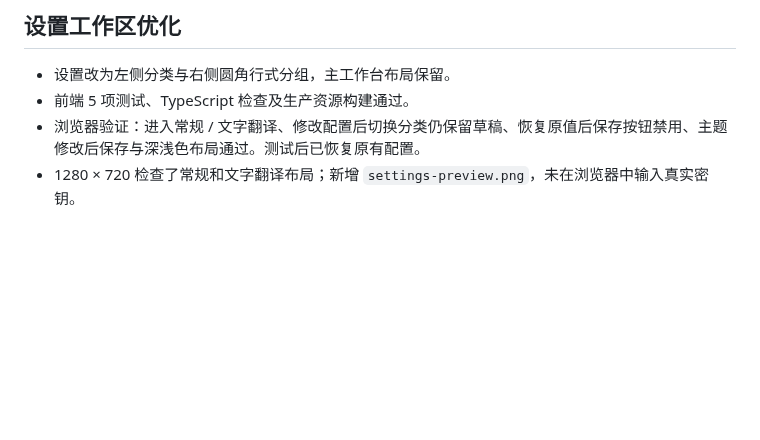
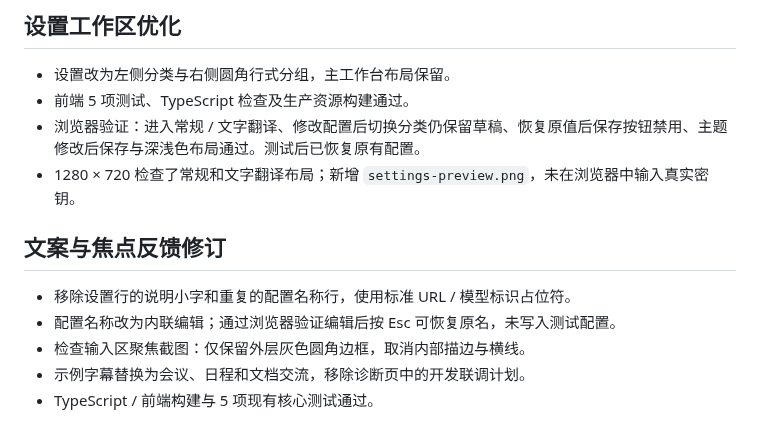
Before and after one commit to Zhiruosama/VoxBridge, a Markdown page: docs/validation/2026-10-22-windows.md, the part around the change. Drawn GitHub-style; blank space fills up the shorter version.

```diff
--- a/docs/validation/2026-10-22-windows.md
+++ b/docs/validation/2026-10-22-windows.md
@@ -55,3 +55,11 @@
 - 前端 5 项测试、TypeScript 检查及生产资源构建通过。
 - 浏览器验证：进入常规 / 文字翻译、修改配置后切换分类仍保留草稿、恢复原值后保存按钮禁用、主题修改后保存与深浅色布局通过。测试后已恢复原有配置。
 - 1280 × 720 检查了常规和文字翻译布局；新增 `settings-preview.png`，未在浏览器中输入真实密钥。
+
+## 文案与焦点反馈修订
+
+- 移除设置行的说明小字和重复的配置名称行，使用标准 URL / 模型标识占位符。
+- 配置名称改为内联编辑；通过浏览器验证编辑后按 Esc 可恢复原名，未写入测试配置。
+- 检查输入区聚焦截图：仅保留外层灰色圆角边框，取消内部描边与横线。
+- 示例字幕替换为会议、日程和文档交流，移除诊断页中的开发联调计划。
+- TypeScript / 前端构建与 5 项现有核心测试通过。
```
Also changed, not shown: TODO.md (+1 -0 lines), docs/05-product-interaction.md (+4 -1 lines), docs/assets/composer-focus.png (added), docs/assets/model-settings-preview.png (added), docs/assets/settings-preview.png, 4 other files.
